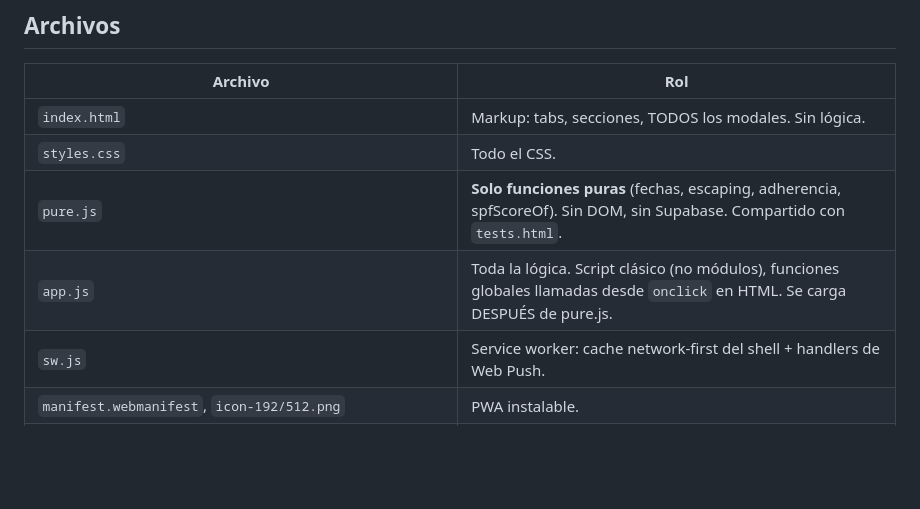
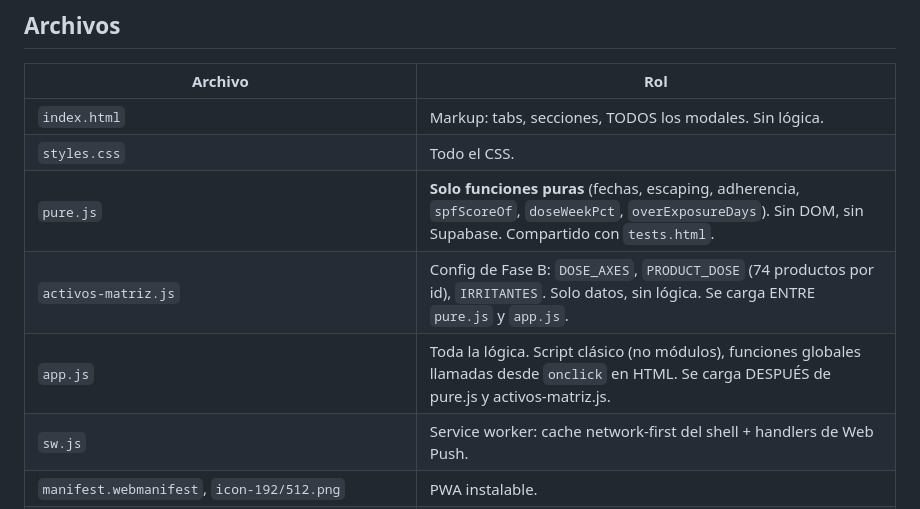
Before and after one commit to Maca2025/skincare, a Markdown page: ARQUITECTURA.md, the part around one of its changes. Drawn GitHub-style; blank space fills up the shorter version.

```diff
--- a/ARQUITECTURA.md
+++ b/ARQUITECTURA.md
@@ -12,8 +12,9 @@ PWA de skincare tracking de una sola usuaria (Macarena, Guadalajara, UTC-6). Foc
 |---|---|
 | `index.html` | Markup: tabs, secciones, TODOS los modales. Sin lógica. |
 | `styles.css` | Todo el CSS. |
-| `pure.js` | **Solo funciones puras** (fechas, escaping, adherencia, spfScoreOf). Sin DOM, sin Supabase. Compartido con `tests.html`. |
-| `app.js` | Toda la lógica. Script clásico (no módulos), funciones globales llamadas desde `onclick` en HTML. Se carga DESPUÉS de pure.js. |
+| `pure.js` | **Solo funciones puras** (fechas, escaping, adherencia, `spfScoreOf`, `doseWeekPct`, `overExposureDays`). Sin DOM, sin Supabase. Compartido con `tests.html`. |
+| `activos-matriz.js` | Config de Fase B: `DOSE_AXES`, `PRODUCT_DOSE` (74 productos por id), `IRRITANTES`. Solo datos, sin lógica. Se carga ENTRE `pure.js` y `app.js`. |
+| `app.js` | Toda la lógica. Script clásico (no módulos), funciones globales llamadas desde `onclick` en HTML. Se carga DESPUÉS de pure.js y activos-matriz.js. |
 | `sw.js` | Service worker: cache network-first del shell + handlers de Web Push. |
 | `manifest.webmanifest`, `icon-192/512.png` | PWA instalable. |
 | `tests.html` | Tests de pure.js — abrir en navegador. |
```
Also changed, not shown: other parts of ARQUITECTURA.md (+26 -3 lines), FASE-B-matriz-activos.md (added, +275 -0 lines).
